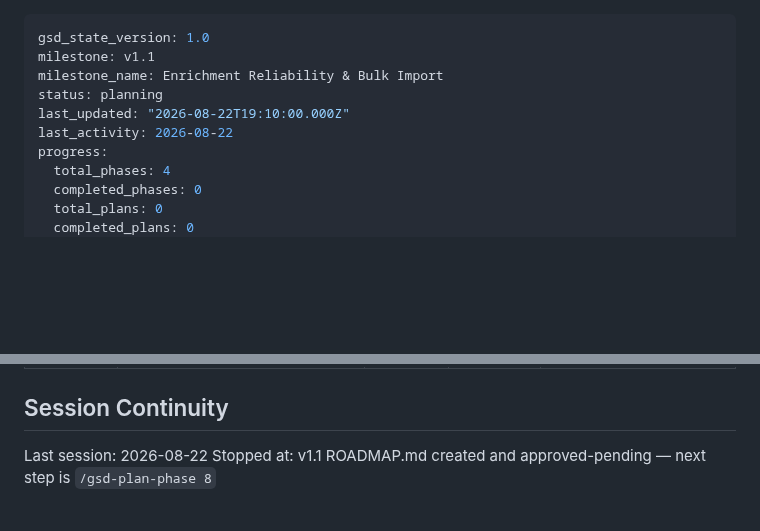
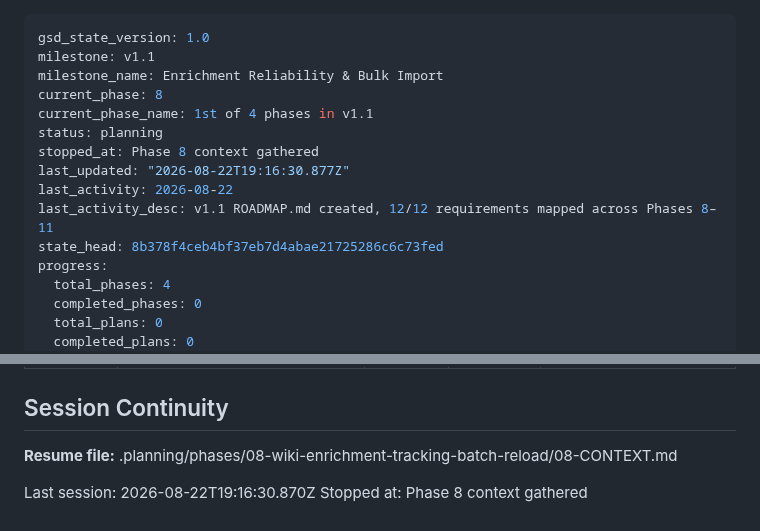
Before and after one commit to simon-reich/movie-archive, a Markdown page: .planning/STATE.md, 2 parts joined by grey strips. Rendered like a GitHub page; blank space fills up the shorter version.

Commit message:
docs(state): record phase 8 context session

```diff
--- a/.planning/STATE.md
+++ b/.planning/STATE.md
@@ -2,9 +2,14 @@
 gsd_state_version: 1.0
 milestone: v1.1
 milestone_name: Enrichment Reliability & Bulk Import
+current_phase: 8
+current_phase_name: 1st of 4 phases in v1.1
 status: planning
-last_updated: "2026-08-22T19:10:00.000Z"
+stopped_at: Phase 8 context gathered
+last_updated: "2026-08-22T19:16:30.877Z"
 last_activity: 2026-08-22
+last_activity_desc: v1.1 ROADMAP.md created, 12/12 requirements mapped across Phases 8–11
+state_head: 8b378f4ceb4bf37eb7d4abae21725286c6c73fed
 progress:
   total_phases: 4
   completed_phases: 0
@@ -84,5 +89,7 @@ None.
 
 ## Session Continuity
 
-Last session: 2026-08-22
-Stopped at: v1.1 ROADMAP.md created and approved-pending — next step is `/gsd-plan-phase 8`
+**Resume file:** .planning/phases/08-wiki-enrichment-tracking-batch-reload/08-CONTEXT.md
+
+Last session: 2026-08-22T19:16:30.870Z
+Stopped at: Phase 8 context gathered
```
